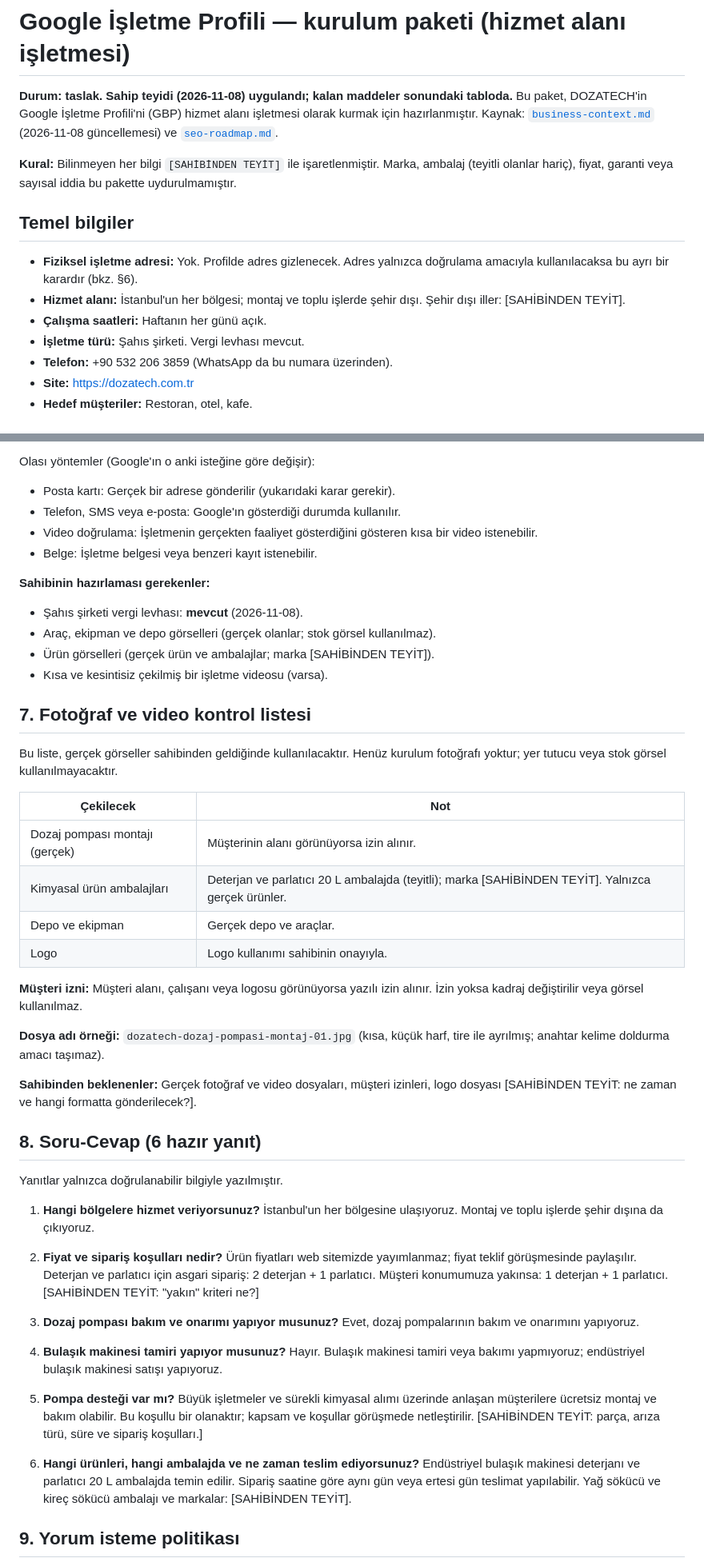
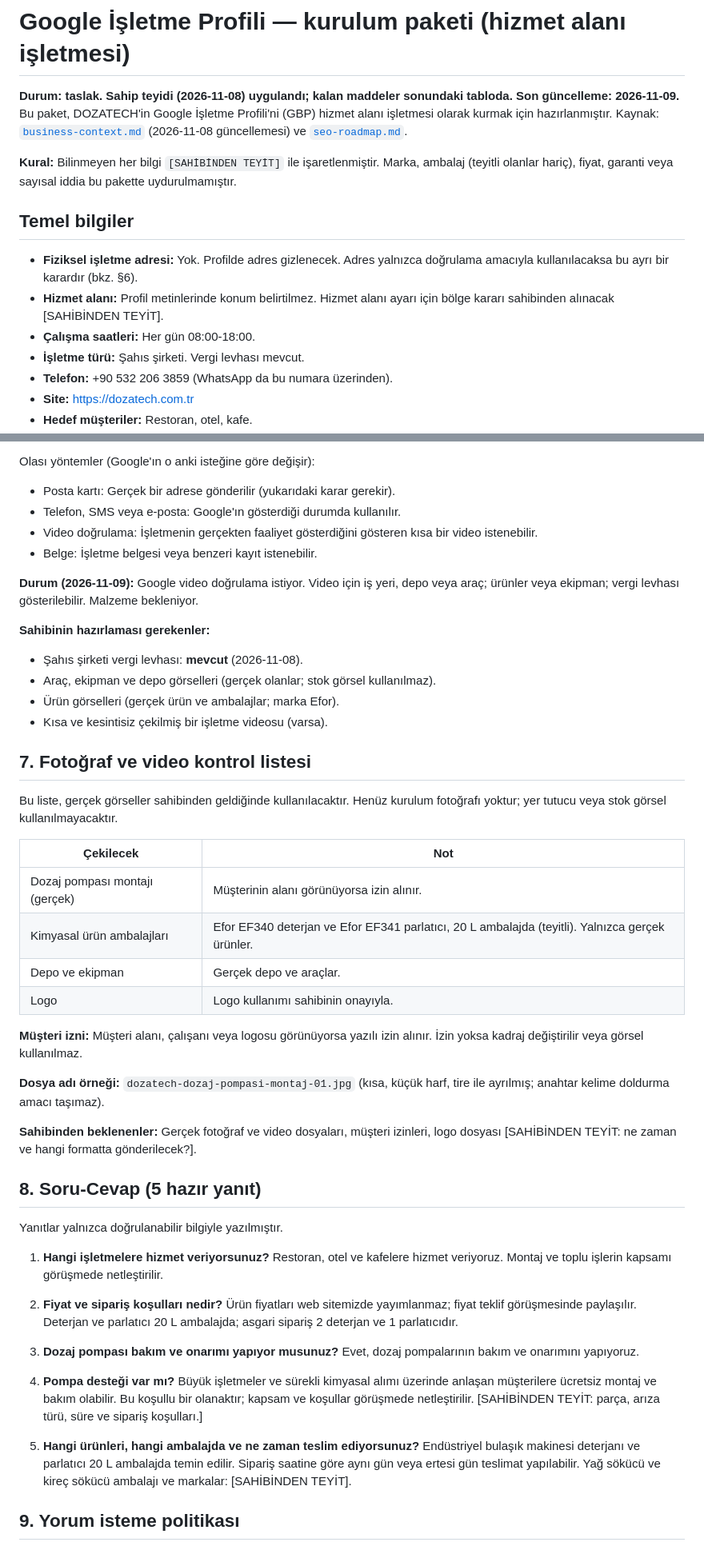
Before and after one commit to kagandms/Dozatech-Website, a Markdown page: docs/gbp-launch-kit.md, 2 parts joined by grey strips. Shown at 80% size. Rendered like a GitHub page.

```diff
--- a/docs/gbp-launch-kit.md
+++ b/docs/gbp-launch-kit.md
@@ -1,14 +1,14 @@
 # Google İşletme Profili — kurulum paketi (hizmet alanı işletmesi)
 
-**Durum: taslak. Sahip teyidi (2026-11-08) uygulandı; kalan maddeler sonundaki tabloda.** Bu paket, DOZATECH'in Google İşletme Profili'ni (GBP) hizmet alanı işletmesi olarak kurmak için hazırlanmıştır. Kaynak: [`business-context.md`](business-context.md) (2026-11-08 güncellemesi) ve [`seo-roadmap.md`](seo-roadmap.md).
+**Durum: taslak. Sahip teyidi (2026-11-08) uygulandı; kalan maddeler sonundaki tabloda. Son güncelleme: 2026-11-09.** Bu paket, DOZATECH'in Google İşletme Profili'ni (GBP) hizmet alanı işletmesi olarak kurmak için hazırlanmıştır. Kaynak: [`business-context.md`](business-context.md) (2026-11-08 güncellemesi) ve [`seo-roadmap.md`](seo-roadmap.md).
 
 **Kural:** Bilinmeyen her bilgi `[SAHİBİNDEN TEYİT]` ile işaretlenmiştir. Marka, ambalaj (teyitli olanlar hariç), fiyat, garanti veya sayısal iddia bu pakette uydurulmamıştır.
 
 ## Temel bilgiler
 
 - **Fiziksel işletme adresi:** Yok. Profilde adres gizlenecek. Adres yalnızca doğrulama amacıyla kullanılacaksa bu ayrı bir karardır (bkz. §6).
-- **Hizmet alanı:** İstanbul'un her bölgesi; montaj ve toplu işlerde şehir dışı. Şehir dışı iller: [SAHİBİNDEN TEYİT].
-- **Çalışma saatleri:** Haftanın her günü açık.
+- **Hizmet alanı:** Profil metinlerinde konum belirtilmez. Hizmet alanı ayarı için bölge kararı sahibinden alınacak [SAHİBİNDEN TEYİT].
+- **Çalışma saatleri:** Her gün 08:00-18:00.
 - **İşletme türü:** Şahıs şirketi. Vergi levhası mevcut.
 - **Telefon:** +90 532 206 3859 (WhatsApp da bu numara üzerinden).
 - **Site:** https://dozatech.com.tr
@@ -80,10 +84,12 @@ Olası yöntemler (Google'ın o anki isteğine göre değişir):
 - Video doğrulama: İşletmenin gerçekten faaliyet gösterdiğini gösteren kısa bir video istenebilir.
 - Belge: İşletme belgesi veya benzeri kayıt istenebilir.
 
+**Durum (2026-11-09):** Google video doğrulama istiyor. Video için iş yeri, depo veya araç; ürünler veya ekipman; vergi levhası gösterilebilir. Malzeme bekleniyor.
+
 **Sahibinin hazırlaması gerekenler:**
 - Şahıs şirketi vergi levhası: **mevcut** (2026-11-08).
 - Araç, ekipman ve depo görselleri (gerçek olanlar; stok görsel kullanılmaz).
-- Ürün görselleri (gerçek ürün ve ambalajlar; marka [SAHİBİNDEN TEYİT]).
+- Ürün görselleri (gerçek ürün ve ambalajlar; marka Efor).
 - Kısa ve kesintisiz çekilmiş bir işletme videosu (varsa).
 
 ## 7. Fotoğraf ve video kontrol listesi
@@ -93,7 +99,7 @@ Bu liste, gerçek görseller sahibinden geldiğinde kullanılacaktır. Henüz ku
 | Çekilecek | Not |
 | --- | --- |
 | Dozaj pompası montajı (gerçek) | Müşterinin alanı görünüyorsa izin alınır. |
-| Kimyasal ürün ambalajları | Deterjan ve parlatıcı 20 L ambalajda (teyitli); marka [SAHİBİNDEN TEYİT]. Yalnızca gerçek ürünler. |
+| Kimyasal ürün ambalajları | Efor EF340 deterjan ve Efor EF341 parlatıcı, 20 L ambalajda (teyitli). Yalnızca gerçek ürünler. |
 | Depo ve ekipman | Gerçek depo ve araçlar. |
 | Logo | Logo kullanımı sahibinin onayıyla. |
 
@@ -103,26 +109,23 @@ Bu liste, gerçek görseller sahibinden geldiğinde kullanılacaktır. Henüz ku
 
 **Sahibinden beklenenler:** Gerçek fotoğraf ve video dosyaları, müşteri izinleri, logo dosyası [SAHİBİNDEN TEYİT: ne zaman ve hangi formatta gönderilecek?].
 
-## 8. Soru-Cevap (6 hazır yanıt)
+## 8. Soru-Cevap (5 hazır yanıt)
 
 Yanıtlar yalnızca doğrulanabilir bilgiyle yazılmıştır.
 
-1. **Hangi bölgelere hizmet veriyorsunuz?**
-   İstanbul'un her bölgesine ulaşıyoruz. Montaj ve toplu işlerde şehir dışına da çıkıyoruz.
+1. **Hangi işletmelere hizmet veriyorsunuz?**
+   Restoran, otel ve kafelere hizmet veriyoruz. Montaj ve toplu işlerin kapsamı görüşmede netleştirilir.
 
 2. **Fiyat ve sipariş koşulları nedir?**
-   Ürün fiyatları web sitemizde yayımlanmaz; fiyat teklif görüşmesinde paylaşılır. Deterjan ve parlatıcı için asgari sipariş: 2 deterjan + 1 parlatıcı. Müşteri konumumuza yakınsa: 1 deterjan + 1 parlatıcı. [SAHİBİNDEN TEYİT: "yakın" kriteri ne?]
+   Ürün fiyatları web sitemizde yayımlanmaz; fiyat teklif görüşmesinde paylaşılır. Deterjan ve parlatıcı 20 L ambalajda; asgari sipariş 2 deterjan ve 1 parlatıcıdır.
 
 3. **Dozaj pompası bakım ve onarımı yapıyor musunuz?**
    Evet, dozaj pompalarının bakım ve onarımını yapıyoruz.
 
-4. **Bulaşık makinesi tamiri yapıyor musunuz?**
-   Hayır. Bulaşık makinesi tamiri veya bakımı yapmıyoruz; endüstriyel bulaşık makinesi satışı yapıyoruz.
-
-5. **Pompa desteği var mı?**
+4. **Pompa desteği var mı?**
    Büyük işletmeler ve sürekli kimyasal alımı üzerinde anlaşan müşterilere ücretsiz montaj ve bakım olabilir. Bu koşullu bir olanaktır; kapsam ve koşullar görüşmede netleştirilir. [SAHİBİNDEN TEYİT: parça, arıza türü, süre ve sipariş koşulları.]
 
-6. **Hangi ürünleri, hangi ambalajda ve ne zaman teslim ediyorsunuz?**
+5. **Hangi ürünleri, hangi ambalajda ve ne zaman teslim ediyorsunuz?**
    Endüstriyel bulaşık makinesi deterjanı ve parlatıcı 20 L ambalajda temin edilir. Sipariş saatine göre aynı gün veya ertesi gün teslimat yapılabilir. Yağ sökücü ve kireç sökücü ambalajı ve markalar: [SAHİBİNDEN TEYİT].
 
 ## 9. Yorum isteme politikası
```
Also changed, not shown: other parts of docs/gbp-launch-kit.md (+22 -19 lines), docs/seo-roadmap.md (+20 -5 lines).
